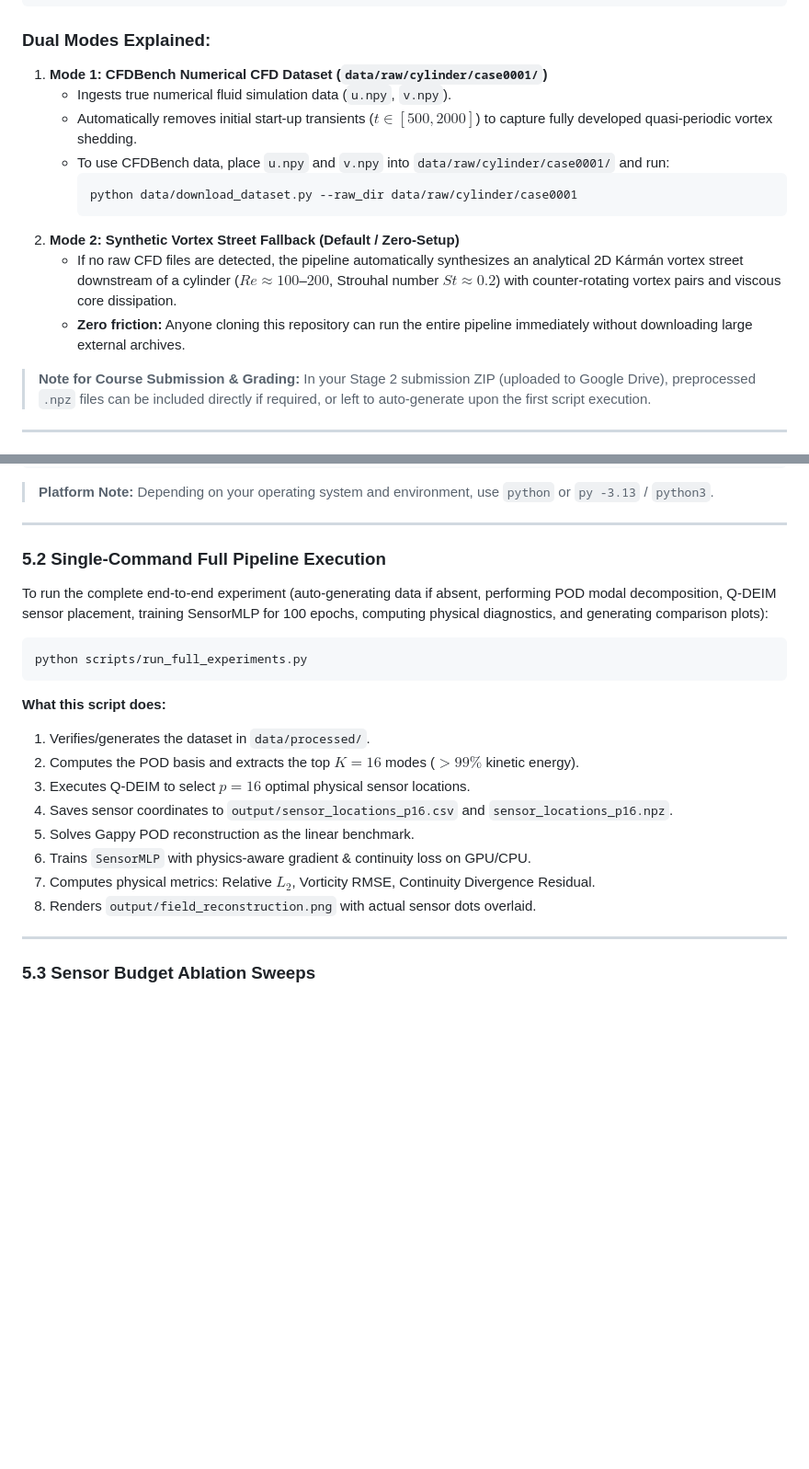
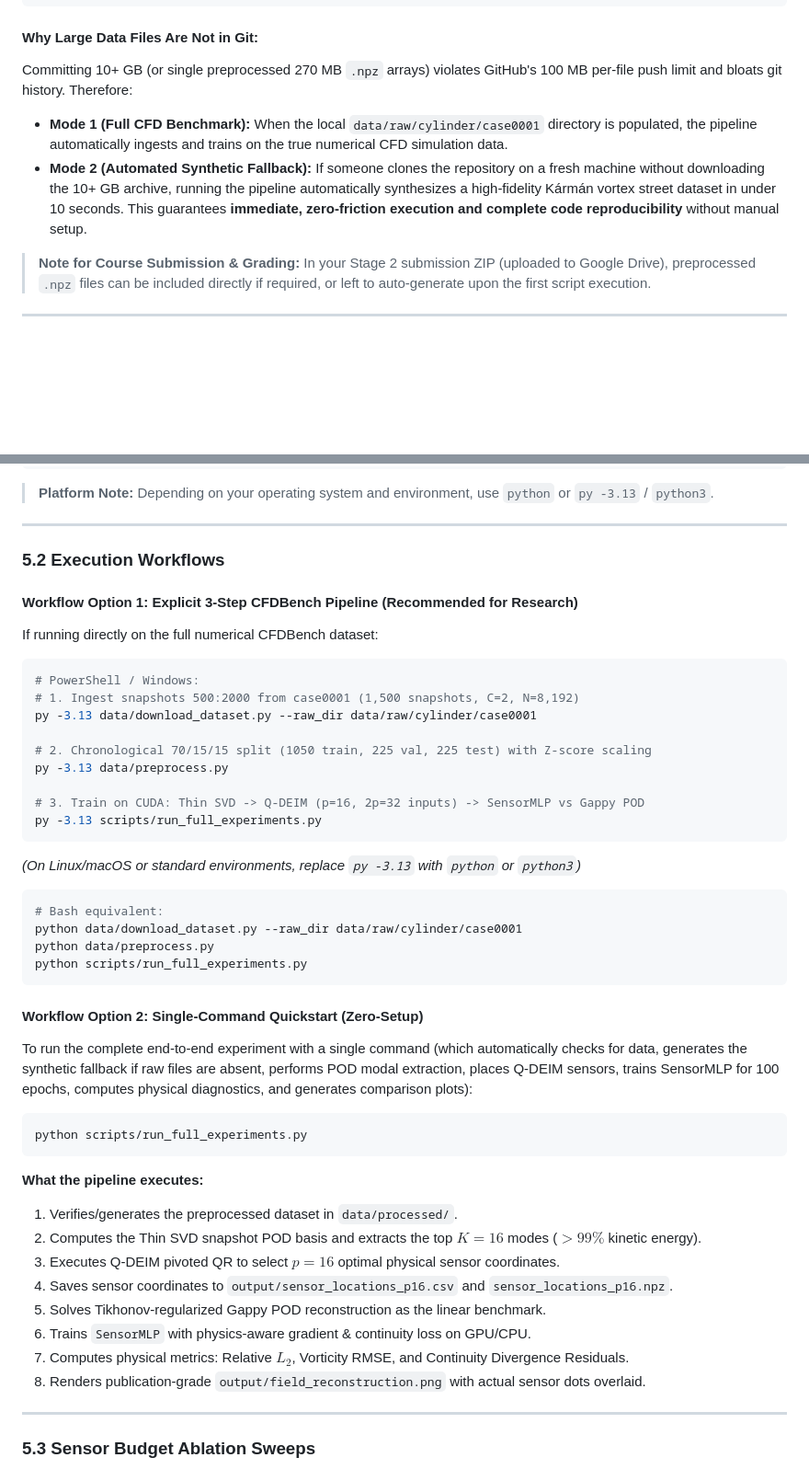
Before and after one commit to vedantlohare/sparse-sensor-reconstruction-of-aerodynamic-flow-fields, a Markdown page: README.md, 2 parts joined by grey strips. Shown at 92% size. Drawn GitHub-style; blank space fills up the shorter version.

````diff
--- a/README.md
+++ b/README.md
@@ -55,17 +97,10 @@ High-fidelity CFD simulation arrays ($1500$ temporal snapshots $\times 2$ veloci
                            └───────────────────────────────┘
 ```
 
-### Dual Modes Explained:
-1. **Mode 1: CFDBench Numerical CFD Dataset (`data/raw/cylinder/case0001/`)**
-   - Ingests true numerical fluid simulation data (`u.npy`, `v.npy`).
-   - Automatically removes initial start-up transients ($t \in [500, 2000]$) to capture fully developed quasi-periodic vortex shedding.
-   - To use CFDBench data, place `u.npy` and `v.npy` into `data/raw/cylinder/case0001/` and run:
-     ```bash
-     python data/download_dataset.py --raw_dir data/raw/cylinder/case0001
-     ```
-2. **Mode 2: Synthetic Vortex Street Fallback (Default / Zero-Setup)**
-   - If no raw CFD files are detected, the pipeline automatically synthesizes an analytical 2D Kármán vortex street downstream of a cylinder ($Re \approx 100$–$200$, Strouhal number $St \approx 0.2$) with counter-rotating vortex pairs and viscous core dissipation.
-   - **Zero friction:** Anyone cloning this repository can run the entire pipeline immediately without downloading large external archives.
+#### Why Large Data Files Are Not in Git:
+Committing 10+ GB (or single preprocessed 270 MB `.npz` arrays) violates GitHub's 100 MB per-file push limit and bloats git history. Therefore:
+- **Mode 1 (Full CFD Benchmark):** When the local `data/raw/cylinder/case0001` directory is populated, the pipeline automatically ingests and trains on the true numerical CFD simulation data.
+- **Mode 2 (Automated Synthetic Fallback):** If someone clones the repository on a fresh machine without downloading the 10+ GB archive, running the pipeline automatically synthesizes a high-fidelity Kármán vortex street dataset in under 10 seconds. This guarantees **immediate, zero-friction execution and complete code reproducibility** without manual setup.
 
 > **Note for Course Submission & Grading:** In your Stage 2 submission ZIP (uploaded to Google Drive), preprocessed `.npz` files can be included directly if required, or left to auto-generate upon the first script execution.
 
@@ -175,21 +210,45 @@ pip install -r requirements.txt
 
 ---
 
-### 5.2 Single-Command Full Pipeline Execution
-To run the complete end-to-end experiment (auto-generating data if absent, performing POD modal decomposition, Q-DEIM sensor placement, training SensorMLP for 100 epochs, computing physical diagnostics, and generating comparison plots):
+### 5.2 Execution Workflows
+
+#### Workflow Option 1: Explicit 3-Step CFDBench Pipeline (Recommended for Research)
+If running directly on the full numerical CFDBench dataset:
+```powershell
+# PowerShell / Windows:
+# 1. Ingest snapshots 500:2000 from case0001 (1,500 snapshots, C=2, N=8,192)
+py -3.13 data/download_dataset.py --raw_dir data/raw/cylinder/case0001
+
+# 2. Chronological 70/15/15 split (1050 train, 225 val, 225 test) with Z-score scaling
+py -3.13 data/preprocess.py
+
+# 3. Train on CUDA: Thin SVD -> Q-DEIM (p=16, 2p=32 inputs) -> SensorMLP vs Gappy POD
+py -3.13 scripts/run_full_experiments.py
+```
+*(On Linux/macOS or standard environments, replace `py -3.13` with `python` or `python3`)*
+
+```bash
+# Bash equivalent:
+python data/download_dataset.py --raw_dir data/raw/cylinder/case0001
+python data/preprocess.py
+python scripts/run_full_experiments.py
+```
+
+#### Workflow Option 2: Single-Command Quickstart (Zero-Setup)
+To run the complete end-to-end experiment with a single command (which automatically checks for data, generates the synthetic fallback if raw files are absent, performs POD modal extraction, places Q-DEIM sensors, trains SensorMLP for 100 epochs, computes physical diagnostics, and generates comparison plots):
 ```bash
 python scripts/run_full_experiments.py
 ```
 
-**What this script does:**
-1. Verifies/generates the dataset in `data/processed/`.
-2. Computes the POD basis and extracts the top $K=16$ modes ($>99\%$ kinetic energy).
-3. Executes Q-DEIM to select $p=16$ optimal physical sensor locations.
+**What the pipeline executes:**
+1. Verifies/generates the preprocessed dataset in `data/processed/`.
+2. Computes the Thin SVD snapshot POD basis and extracts the top $K=16$ modes ($>99\%$ kinetic energy).
+3. Executes Q-DEIM pivoted QR to select $p=16$ optimal physical sensor coordinates.
 4. Saves sensor coordinates to `output/sensor_locations_p16.csv` and `sensor_locations_p16.npz`.
-5. Solves Gappy POD reconstruction as the linear benchmark.
+5. Solves Tikhonov-regularized Gappy POD reconstruction as the linear benchmark.
 6. Trains `SensorMLP` with physics-aware gradient & continuity loss on GPU/CPU.
-7. Computes physical metrics: Relative $L_2$, Vorticity RMSE, Continuity Divergence Residual.
-8. Renders `output/field_reconstruction.png` with actual sensor dots overlaid.
+7. Computes physical metrics: Relative $L_2$, Vorticity RMSE, and Continuity Divergence Residuals.
+8. Renders publication-grade `output/field_reconstruction.png` with actual sensor dots overlaid.
 
 ---
 
````
Also changed, not shown: other parts of README.md (+49 -7 lines).
